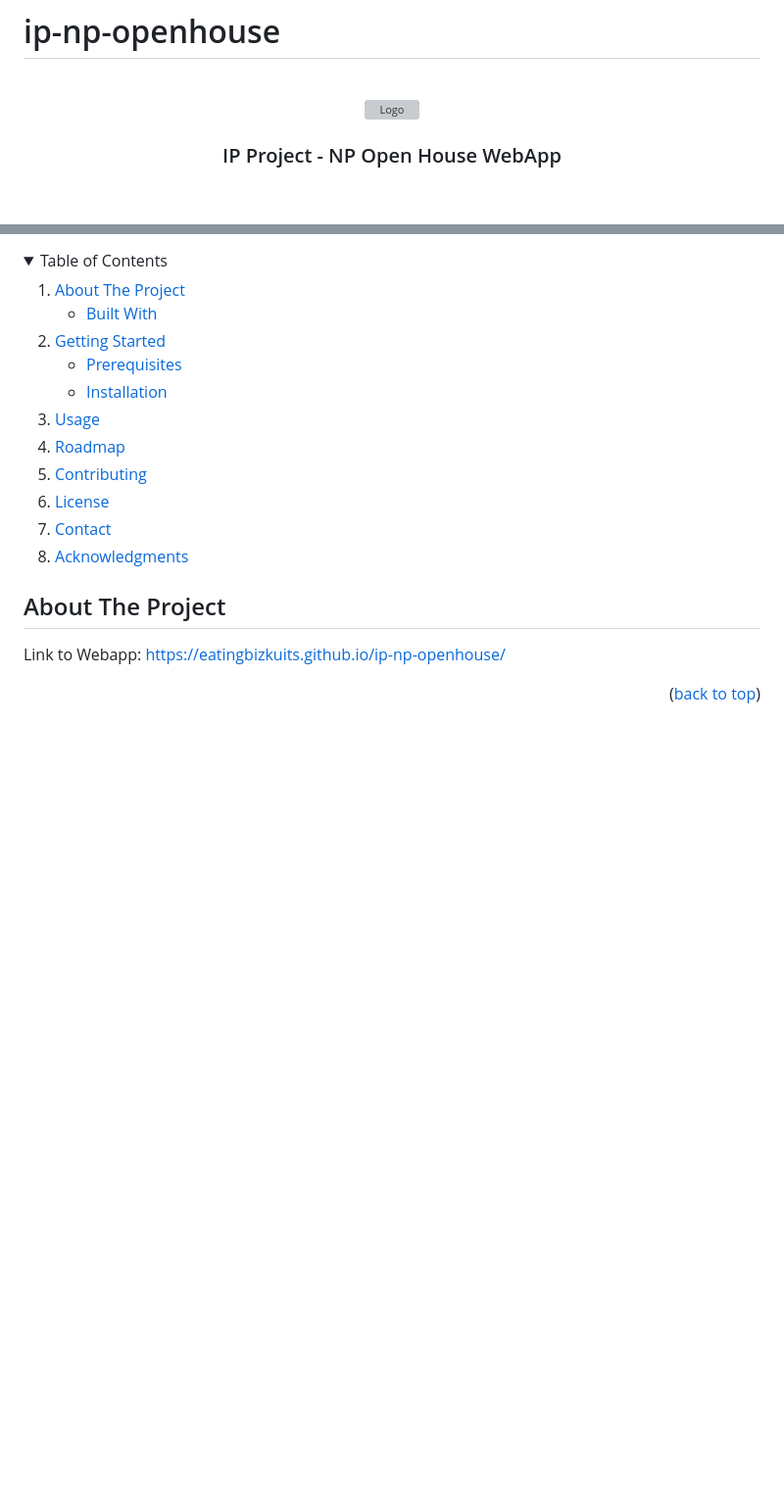
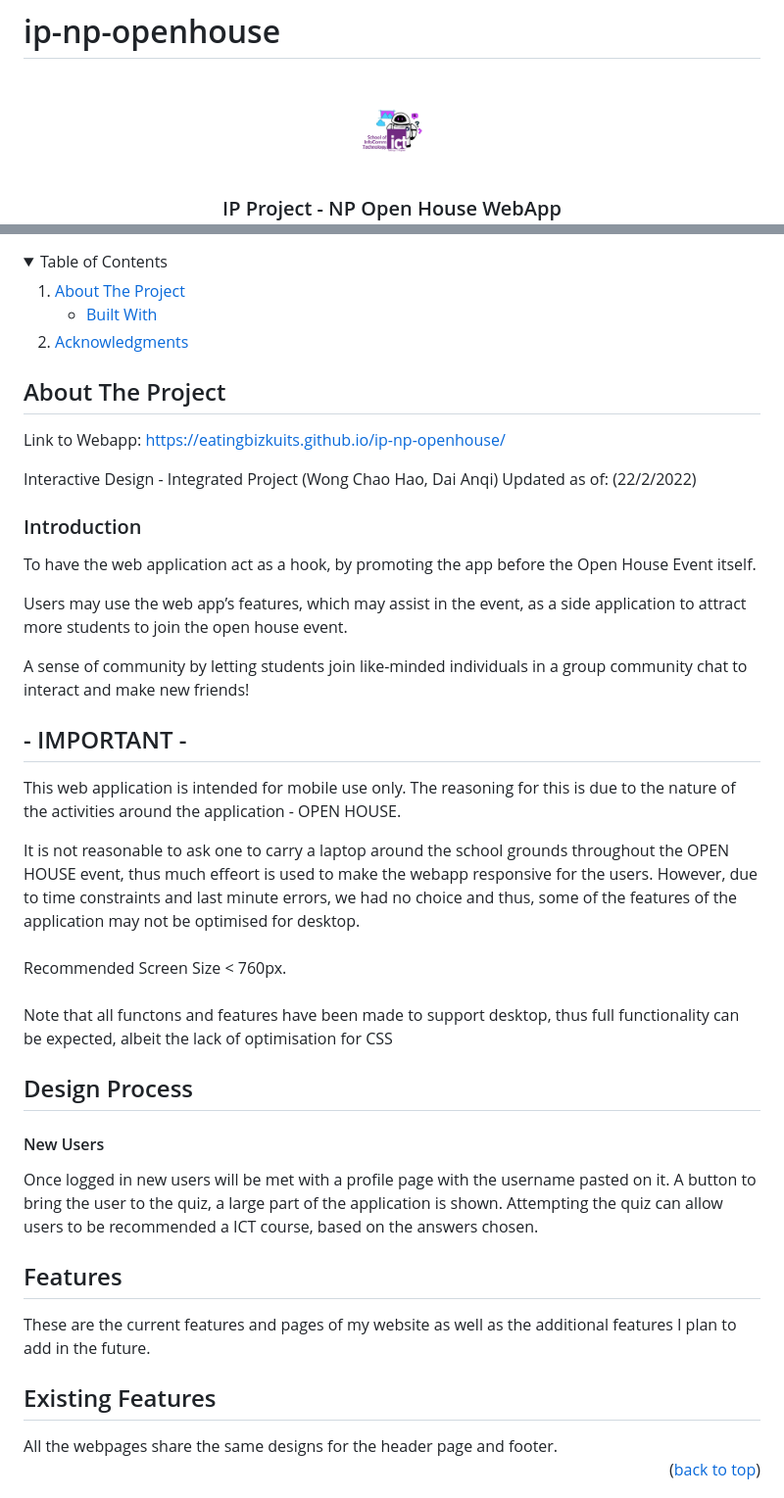
Before and after one commit to EatingBizkuits/ip-np-openhouse, a Markdown page: README.md, 2 parts joined by grey strips. Shown: that part at 98% size. GitHub-like rendering; pictures changed too: assets/main-logo.png (added); folded sections open; blank space fills up the shorter version; grey boxes are pictures that could not be loaded.

Commit message:
feat: updated readme; added general descriptions

```diff
--- a/README.md
+++ b/README.md
@@ -6,7 +6,7 @@
 <br />
 <div align="center">
   <a href="https://github.com/github_username/repo_name">
-    <img src="images/logo.png" alt="Logo" width="80" height="80">
+    <img src="./assets/main-logo.png" alt="Logo" width="80" height="80">
   </a>
 
 <h3 align="center">IP Project - NP Open House WebApp</h3>
@@ -37,18 +24,6 @@
         <li><a href="#built-with">Built With</a></li>
       </ul>
     </li>
-    <li>
-      <a href="#getting-started">Getting Started</a>
-      <ul>
-        <li><a href="#prerequisites">Prerequisites</a></li>
-        <li><a href="#installation">Installation</a></li>
-      </ul>
-    </li>
-    <li><a href="#usage">Usage</a></li>
-    <li><a href="#roadmap">Roadmap</a></li>
-    <li><a href="#contributing">Contributing</a></li>
-    <li><a href="#license">License</a></li>
-    <li><a href="#contact">Contact</a></li>
     <li><a href="#acknowledgments">Acknowledgments</a></li>
   </ol>
 </details>
@@ -58,6 +33,35 @@
 <!-- ABOUT THE PROJECT -->
 ## About The Project
 Link to Webapp: https://eatingbizkuits.github.io/ip-np-openhouse/
+
+Interactive Design - Integrated Project (Wong Chao Hao, Dai Anqi) Updated as of: (22/2/2022)
+
+<h3>Introduction</h3>
+
+<p>To have the web application act as a hook, by promoting the app before the Open House Event itself.</p>
+
+<p>Users may use the web app’s features, which may assist in the event, as a side application to attract more students to join the open house event.</p>
+
+<p>A sense of community by letting students join like-minded individuals in a group community chat to interact and make new friends!</p>
+
+<h2 style="color: red">- IMPORTANT -</h2>
+<p>This web application is intended for mobile use only. The reasoning for this is due to the nature of the activities around the application - OPEN HOUSE.</p>
+
+<p>It is not reasonable to ask one to carry a laptop around the school grounds throughout the OPEN HOUSE event, thus much effeort is used to make the webapp responsive for the users. However, due to time constraints and last minute errors, we had no choice and thus, some of the features of the application may not be optimised for desktop.<br><br> Recommended Screen Size < 760px.<br><br> Note that all functons and features have been made to support desktop, thus full functionality can be expected, albeit the lack of optimisation for CSS </p>
+
+<h2>Design Process</h2>
+<h4>New Users</h4>
+
+Once logged in new users will be met with a profile page with the username pasted on it. A button to bring the user to the quiz, a large part of the application is shown. Attempting the quiz can allow users to be recommended a ICT course, based on the answers chosen.
+
+
+<h2>Features</h2>
+These are the current features and pages of my website as well as the additional features I plan to add in the future.
+
+<h2>Existing Features</h2>
+All the webpages share the same designs for the header page and footer.
+
+
 
 <p align="right">(<a href="#top">back to top</a>)</p>
 
```
Also changed, not shown: other parts of README.md (+0 -13 lines).
